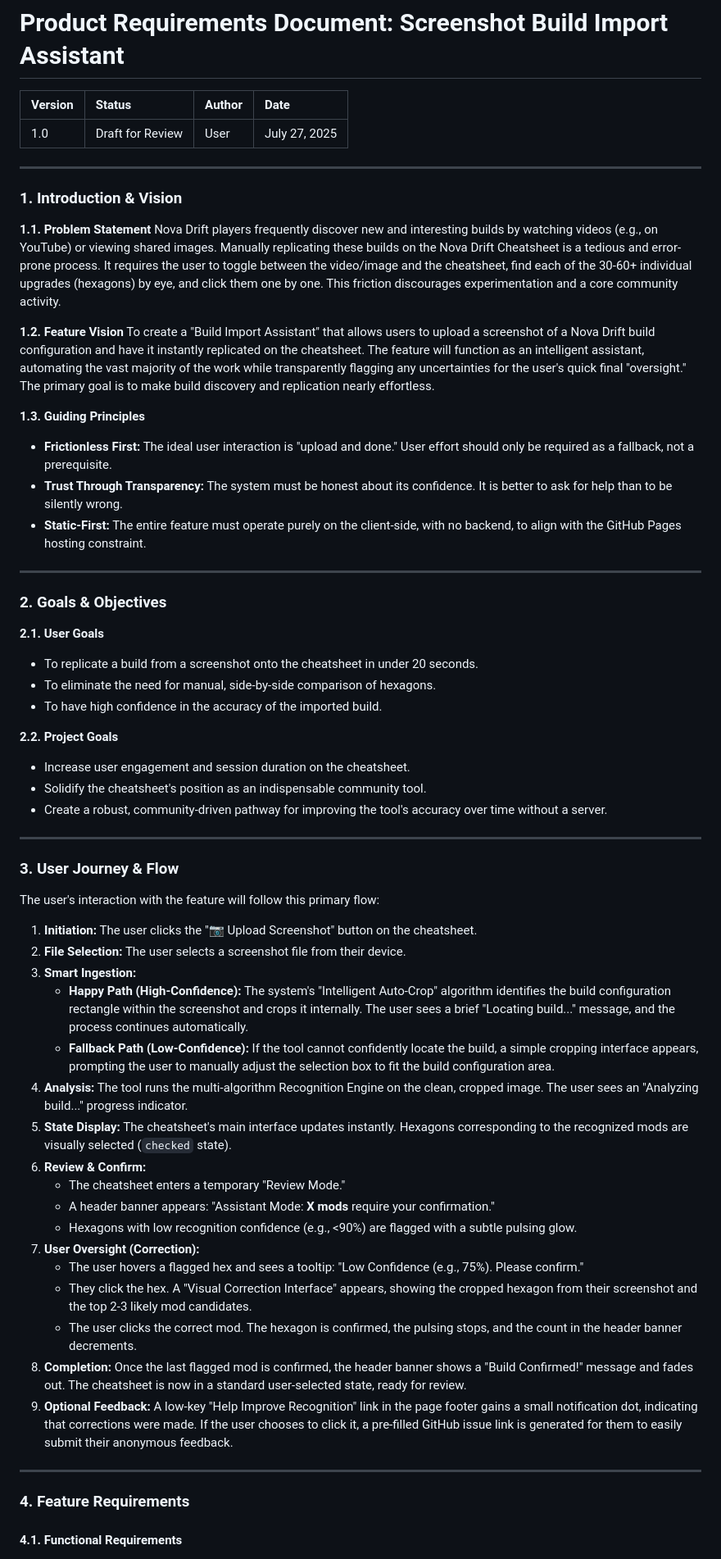
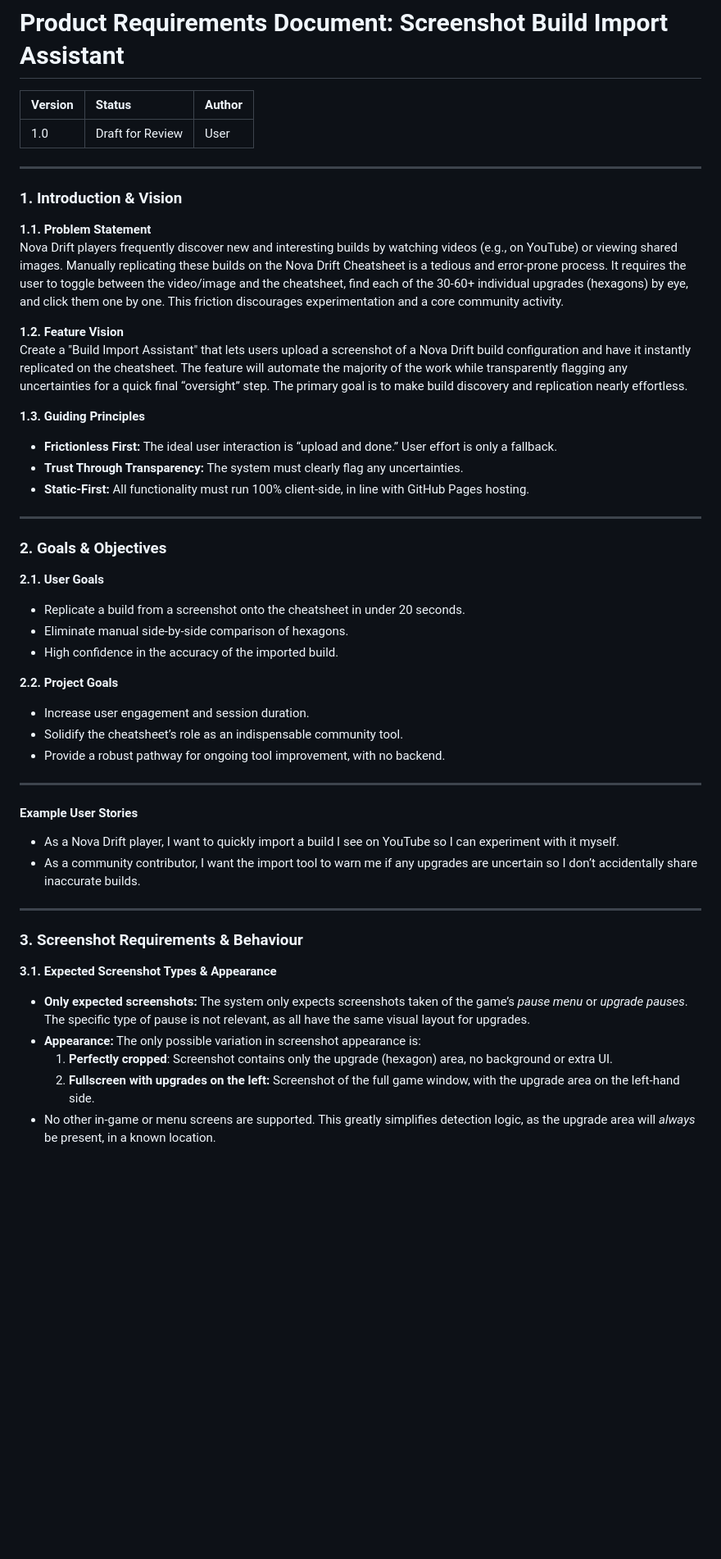
Before and after one commit to Gent8/nova-drift-cheatsheet, a Markdown page: docs/currentPlan/product-requirements-product.md, the part around the change printed below. Shown: that part at 82% size. Rendered like a GitHub page; blank space fills up the shorter version.

```diff
--- a/docs/currentPlan/product-requirements-product.md
+++ b/docs/currentPlan/product-requirements-product.md
@@ -1,8 +1,8 @@
 # Product Requirements Document: Screenshot Build Import Assistant
 
-| **Version** | **Status**      | **Author**      | **Date**       |
-| :---------- | :-------------- | :-------------- | :------------- |
-| 1.0         | Draft for Review | User | July 27, 2025 |
+| **Version** | **Status**      | **Author**      |
+| :---------- | :-------------- | :-------------- |
+| 1.0         | Draft for Review | User |
 
 ---
 
@@ -12,55 +12,41 @@
 Nova Drift players frequently discover new and interesting builds by watching videos (e.g., on YouTube) or viewing shared images. Manually replicating these builds on the Nova Drift Cheatsheet is a tedious and error-prone process. It requires the user to toggle between the video/image and the cheatsheet, find each of the 30-60+ individual upgrades (hexagons) by eye, and click them one by one. This friction discourages experimentation and a core community activity.
 
 **1.2. Feature Vision**
-To create a "Build Import Assistant" that allows users to upload a screenshot of a Nova Drift build configuration and have it instantly replicated on the cheatsheet. The feature will function as an intelligent assistant, automating the vast majority of the work while transparently flagging any uncertainties for the user's quick final "oversight." The primary goal is to make build discovery and replication nearly effortless.
+Create a "Build Import Assistant" that lets users upload a screenshot of a Nova Drift build configuration and have it instantly replicated on the cheatsheet. The feature will automate the majority of the work while transparently flagging any uncertainties for a quick final “oversight” step. The primary goal is to make build discovery and replication nearly effortless.
 
 **1.3. Guiding Principles**
-*   **Frictionless First:** The ideal user interaction is "upload and done." User effort should only be required as a fallback, not a prerequisite.
-*   **Trust Through Transparency:** The system must be honest about its confidence. It is better to ask for help than to be silently wrong.
-*   **Static-First:** The entire feature must operate purely on the client-side, with no backend, to align with the GitHub Pages hosting constraint.
+* **Frictionless First:** The ideal user interaction is “upload and done.” User effort is only a fallback.
+* **Trust Through Transparency:** The system must clearly flag any uncertainties.
+* **Static-First:** All functionality must run 100% client-side, in line with GitHub Pages hosting.
 
 ---
 
 ### 2. Goals & Objectives
 
 **2.1. User Goals**
-*   To replicate a build from a screenshot onto the cheatsheet in under 20 seconds.
-*   To eliminate the need for manual, side-by-side comparison of hexagons.
-*   To have high confidence in the accuracy of the imported build.
+* Replicate a build from a screenshot onto the cheatsheet in under 20 seconds.
+* Eliminate manual side-by-side comparison of hexagons.
+* High confidence in the accuracy of the imported build.
 
 **2.2. Project Goals**
-*   Increase user engagement and session duration on the cheatsheet.
-*   Solidify the cheatsheet's position as an indispensable community tool.
-*   Create a robust, community-driven pathway for improving the tool's accuracy over time without a server.
-
+* Increase user engagement and session duration.
+* Solidify the cheatsheet’s role as an indispensable community tool.
+* Provide a robust pathway for ongoing tool improvement, with no backend.
 
 ---
 
-### 3. User Journey & Flow
-
-The user's interaction with the feature will follow this primary flow:
-
-1.  **Initiation:** The user clicks the "📷 Upload Screenshot" button on the cheatsheet.
-2.  **File Selection:** The user selects a screenshot file from their device.
-3.  **Smart Ingestion:**
-    *   **Happy Path (High-Confidence):** The system's "Intelligent Auto-Crop" algorithm identifies the build configuration rectangle within the screenshot and crops it internally. The user sees a brief "Locating build..." message, and the process continues automatically.
-    *   **Fallback Path (Low-Confidence):** If the tool cannot confidently locate the build, a simple cropping interface appears, prompting the user to manually adjust the selection box to fit the build configuration area.
-4.  **Analysis:** The tool runs the multi-algorithm Recognition Engine on the clean, cropped image. The user sees an "Analyzing build..." progress indicator.
-5.  **State Display:** The cheatsheet's main interface updates instantly. Hexagons corresponding to the recognized mods are visually selected (`checked` state).
-6.  **Review & Confirm:**
-    *   The cheatsheet enters a temporary "Review Mode."
-    *   A header banner appears: "Assistant Mode: **X mods** require your confirmation."
-    *   Hexagons with low recognition confidence (e.g., <90%) are flagged with a subtle pulsing glow.
-7.  **User Oversight (Correction):**
-    *   The user hovers a flagged hex and sees a tooltip: "Low Confidence (e.g., 75%). Please confirm."
-    *   They click the hex. A "Visual Correction Interface" appears, showing the cropped hexagon from their screenshot and the top 2-3 likely mod candidates.
-    *   The user clicks the correct mod. The hexagon is confirmed, the pulsing stops, and the count in the header banner decrements.
-8.  **Completion:** Once the last flagged mod is confirmed, the header banner shows a "Build Confirmed!" message and fades out. The cheatsheet is now in a standard user-selected state, ready for review.
-9.  **Optional Feedback:** A low-key "Help Improve Recognition" link in the page footer gains a small notification dot, indicating that corrections were made. If the user chooses to click it, a pre-filled GitHub issue link is generated for them to easily submit their anonymous feedback.
+#### Example User Stories
+- As a Nova Drift player, I want to quickly import a build I see on YouTube so I can experiment with it myself.
+- As a community contributor, I want the import tool to warn me if any upgrades are uncertain so I don’t accidentally share inaccurate builds.
 
 ---
 
-### 4. Feature Requirements
+### 3. Screenshot Requirements & Behaviour
 
-#### 4.1. Functional Requirements
+**3.1. Expected Screenshot Types & Appearance**
+- **Only expected screenshots:** The system only expects screenshots taken of the game’s *pause menu* or *upgrade pauses*. The specific type of pause is not relevant, as all have the same visual layout for upgrades.
+- **Appearance:** The only possible variation in screenshot appearance is:
+    1. **Perfectly cropped**: Screenshot contains only the upgrade (hexagon) area, no background or extra UI.
+    2. **Fullscreen with upgrades on the left:** Screenshot of the full game window, with the upgrade area on the left-hand side.
+- No other in-game or menu screens are supported. This greatly simplifies detection logic, as the upgrade area will *always* be present, in a known location.
 
```
Also changed, not shown: other parts of docs/currentPlan/product-requirements-product.md (+104 -30 lines).
